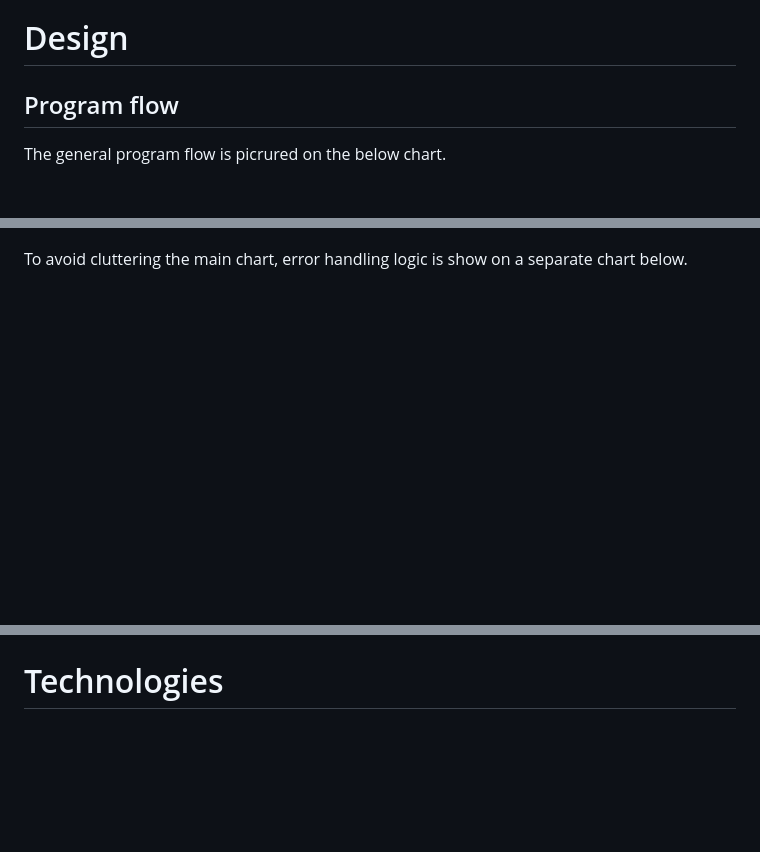
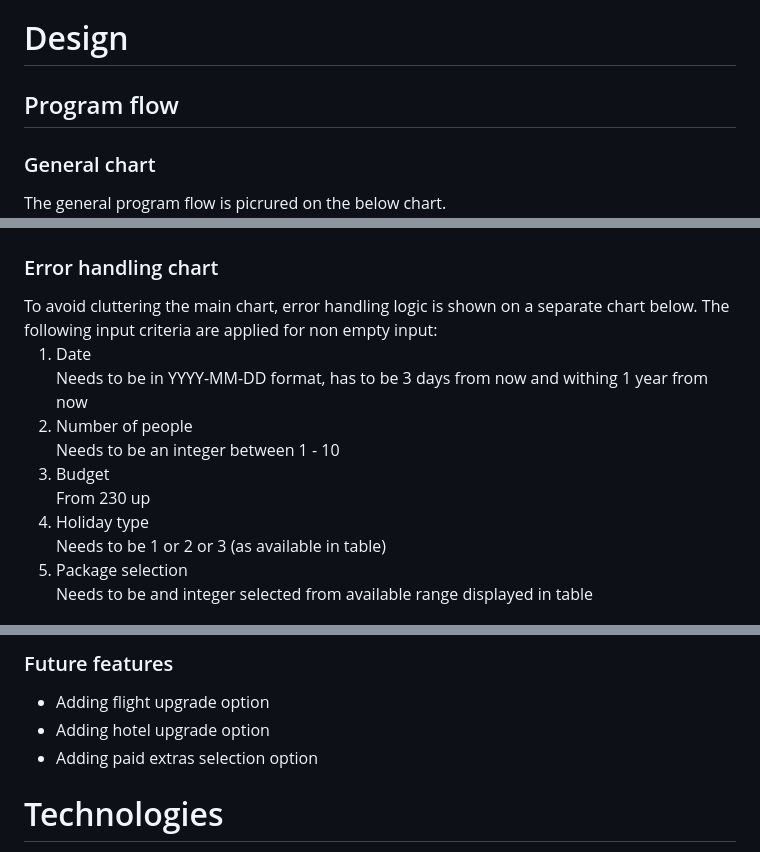
Before and after one commit to AgaToma/travelbooka, a Markdown page: README.md, 3 parts joined by grey strips. Rendered like a GitHub page; blank space fills up the shorter version.

Commit message:
docs: add features description to readme

```diff
--- a/README.md
+++ b/README.md
@@ -38,11 +39,26 @@ mix and match flight and hotel offers to create their own unique bookings. <br>
 
 <h1>Design</h1>
 <h2>Program flow</h2>
+<h3>General chart</h3>
 The general program flow is picrured on the below chart.
 
 ![Flowchart](assets/images/travelbooka_chart.JPG)
 
-To avoid cluttering the main chart, error handling logic is show on a separate chart below.
+<h3>Error handling chart</h3>
+To avoid cluttering the main chart, error handling logic is shown on a separate chart below.
+The following input criteria are applied for non empty input:
+<ol>
+<li>Date</li>
+Needs to be in YYYY-MM-DD format, has to be 3 days from now and withing 1 year from now
+<li>Number of people</li>
+Needs to be an integer between 1 - 10
+<li>Budget</li>
+From 230 up
+<li>Holiday type</li>
+Needs to be 1 or 2 or 3 (as available in table)
+<li>Package selection</li>
+Needs to be and integer selected from available range displayed in table
+</ol>
 
 ![Error chart](assets/images/error_handling_chart.JPG)
 
@@ -62,3 +166,9 @@ Used to make booking reference number stand out
+<h3>Future features</h3>
+<ul>
+<li>Adding flight upgrade option</li>
+<li>Adding hotel upgrade option</li>
+<li>Adding paid extras selection option</li>
+</ul>
 
 <h1>Technologies</h1>
 Program was written in Python and is using customer Code Institute template with precoded html & js to run on Heroku.<br>
```
Also changed, not shown: other parts of README.md (+90 -1 lines), assets/images/booking_reference.JPG, assets/images/budgetrange_error.JPG (added).
